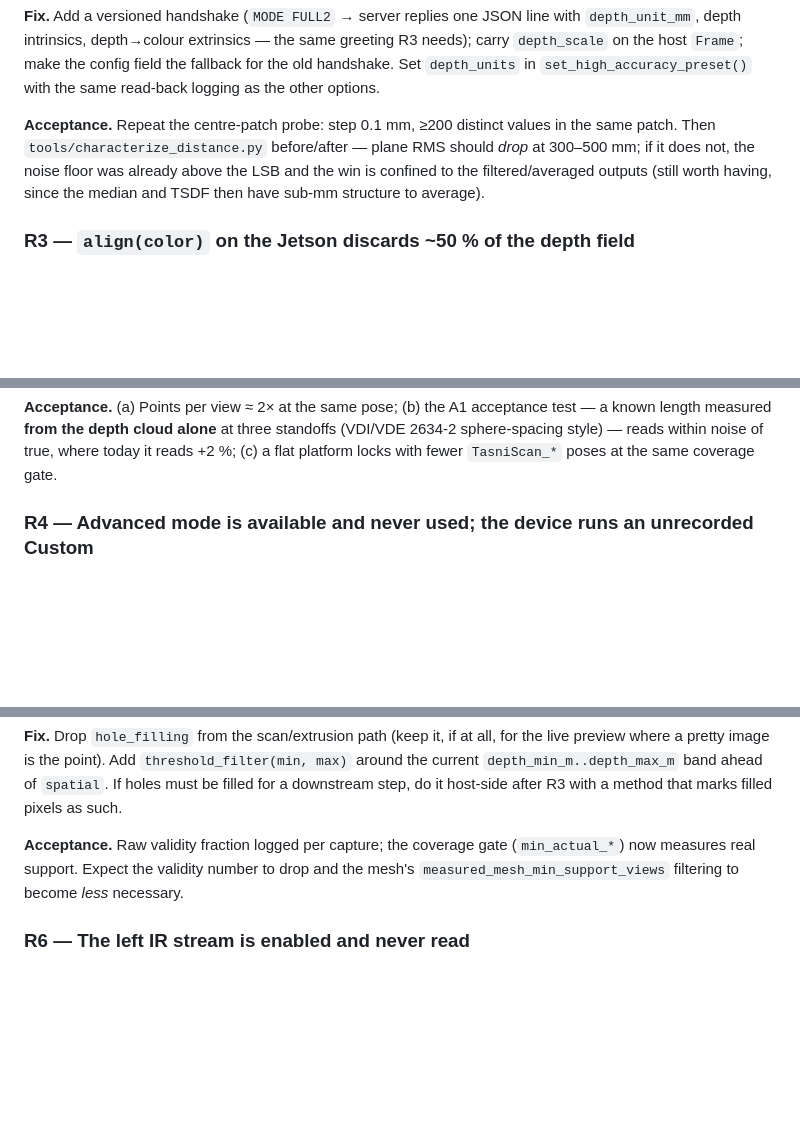
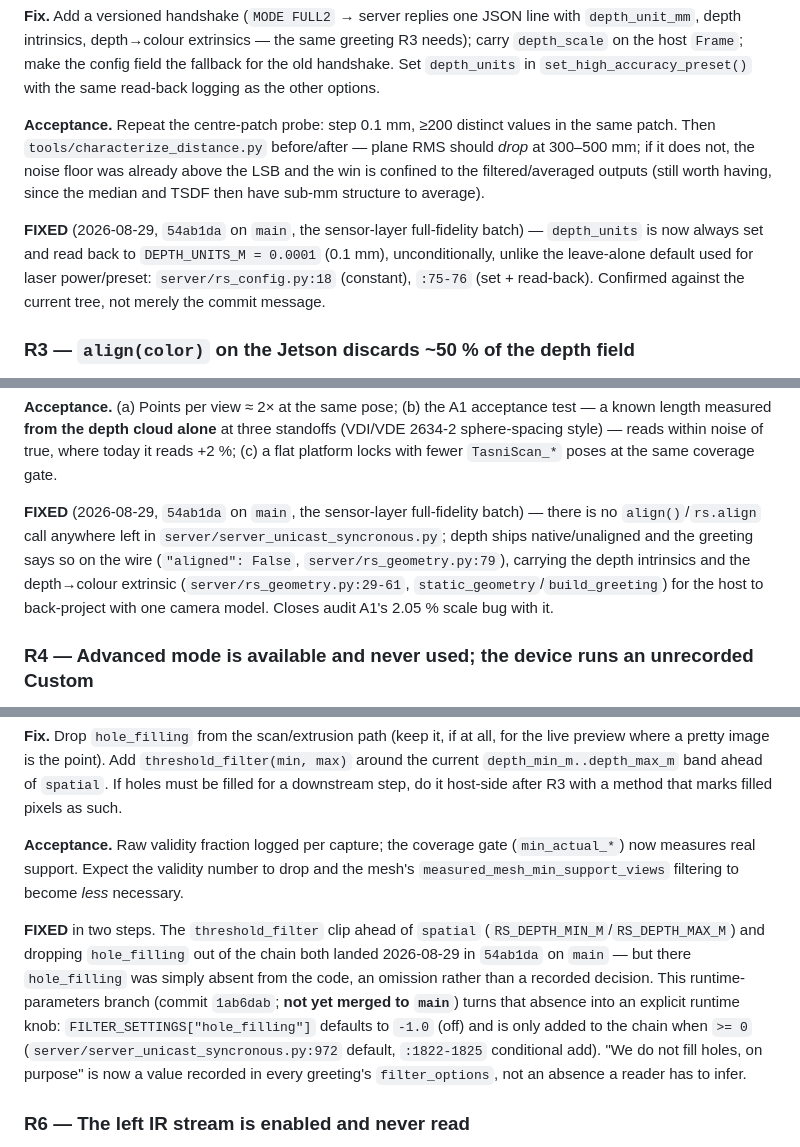
Before and after one commit to raffitch/robodk, a Markdown page: docs/realsense-capability-audit-2026-08-29.md, 3 parts joined by grey strips. Rendered like a GitHub page; blank space fills up the shorter version.

Commit message:
docs(audit): mark R2/R3/R5/R7 fixed; note the runtime SET tier
Verified each claim against code before writing: depth_units 0.1mm (rs_config.py),
native unaligned depth with "aligned": False in the greeting (rs_geometry.py),
hole_filling now an explicit off-by-default runtime knob (this branch, 1ab6dab,
on top of the removal already merged in 54ab1da), and 1080p colour (COLOR_SIZE).
Also notes the safe-tier filter chain is now SET-settable at runtime, achieved
values recorded in the greeting.

Co-Authored-By: Claude Opus 5 (1M context) <noreply@anthropic.com>
Claude-Session: https://claude.ai/code/session_01FUkJsGFTmNDYZzBGDBmmRH

```diff
--- a/docs/realsense-capability-audit-2026-08-29.md
+++ b/docs/realsense-capability-audit-2026-08-29.md
@@ -181,6 +186,12 @@ same patch. Then `tools/characterize_distance.py` before/after — plane RMS sho
 to the filtered/averaged outputs (still worth having, since the median and TSDF then have
 sub-mm structure to average).
 
+**FIXED** (2026-08-29, `54ab1da` on `main`, the sensor-layer full-fidelity batch) —
+`depth_units` is now always set and read back to `DEPTH_UNITS_M = 0.0001` (0.1 mm),
+unconditionally, unlike the leave-alone default used for laser power/preset:
+`server/rs_config.py:18` (constant), `:75-76` (set + read-back). Confirmed against the
+current tree, not merely the commit message.
+
 ### R3 — `align(color)` on the Jetson discards ~50 % of the depth field
 
 Depth FOV is 87°×58°, RGB is 69°×42° (spec). On the image plane that is
@@ -208,6 +219,13 @@ operation it has; the host gets the full field and one camera model.
 a known length measured **from the depth cloud alone** at three standoffs (VDI/VDE 2634-2
 sphere-spacing style) — reads within noise of true, where today it reads +2 %; (c) a flat
 platform locks with fewer `TasniScan_*` poses at the same coverage gate.
+
+**FIXED** (2026-08-29, `54ab1da` on `main`, the sensor-layer full-fidelity batch) — there is
+no `align()`/`rs.align` call anywhere left in `server/server_unicast_syncronous.py`; depth
+ships native/unaligned and the greeting says so on the wire (`"aligned": False`,
+`server/rs_geometry.py:79`), carrying the depth intrinsics and the depth→colour extrinsic
+(`server/rs_geometry.py:29-61`, `static_geometry`/`build_greeting`) for the host to
+back-project with one camera model. Closes audit A1's 2.05 % scale bug with it.
 
 ### R4 — Advanced mode is available and never used; the device runs an unrecorded Custom
 
@@ -272,6 +290,16 @@ downstream step, do it host-side after R3 with a method that marks filled pixels
 now measures real support. Expect the validity number to drop and the mesh's
 `measured_mesh_min_support_views` filtering to become *less* necessary.
 
+**FIXED** in two steps. The `threshold_filter` clip ahead of `spatial`
+(`RS_DEPTH_MIN_M`/`RS_DEPTH_MAX_M`) and dropping `hole_filling` out of the chain both landed
+2026-08-29 in `54ab1da` on `main` — but there `hole_filling` was simply absent from the code,
+an omission rather than a recorded decision. This runtime-parameters branch (commit `1ab6dab`;
+**not yet merged to `main`**) turns that absence into an explicit runtime knob:
+`FILTER_SETTINGS["hole_filling"]` defaults to `-1.0` (off) and is only added to the chain when
+`>= 0` (`server/server_unicast_syncronous.py:972` default, `:1822-1825` conditional add). "We
+do not fill holes, on purpose" is now a value recorded in every greeting's `filter_options`,
+not an absence a reader has to infer.
+
 ### R6 — The left IR stream is enabled and never read
 
 `cfg.enable_stream(rs.stream.infrared, 1)` with no consumer costs USB bandwidth and a little
```
Also changed, not shown: other parts of docs/realsense-capability-audit-2026-08-29.md (+11 -0 lines).
